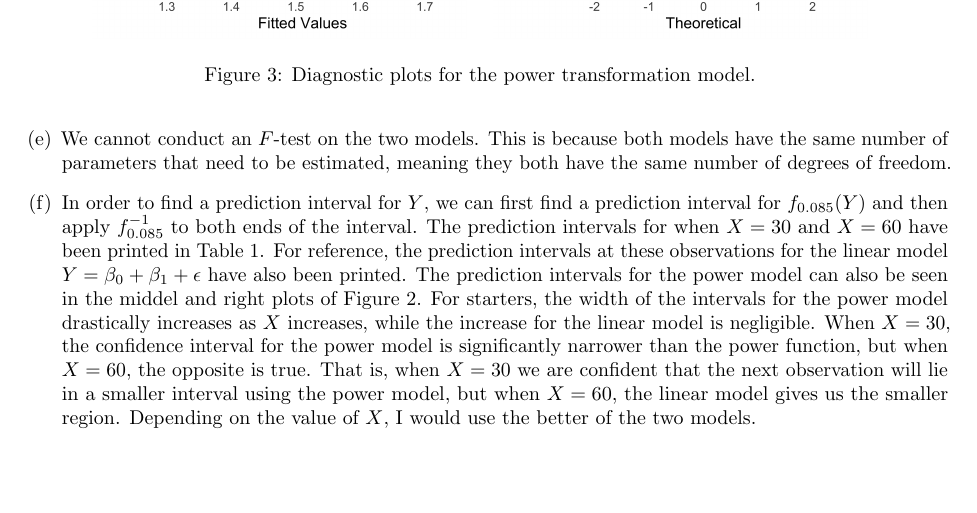
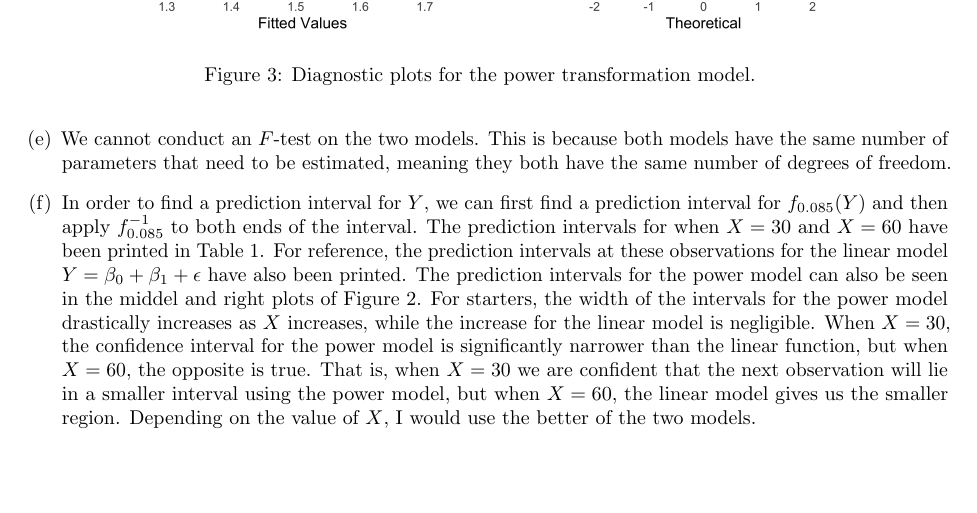
Before and after one commit to akenny430/stat-gr5205, a LaTeX document (hwk/hwk05/hwk05-ans.tex): part of page 2 of 4, cut so that both start at the same text. Compiled offline with pdfLaTeX.

Commit message:
fixed typo in q01f

```diff
--- a/hwk/hwk05/hwk05-ans.tex
+++ b/hwk/hwk05/hwk05-ans.tex
@@ -129,7 +129,7 @@
     For reference, the prediction intervals at these observations for the linear model \(Y = \beta_0 + \beta_1 + \epsilon\) have also been printed.
     The prediction intervals for the power model can also be seen in the middel and right plots of Figure \ref{q01-box-cox}.
     For starters, the width of the intervals for the power model drastically increases as \(X\) increases, while the increase for the linear model is negligible.
-    When \(X = 30\), the confidence interval for the power model is significantly narrower than the power function, but when \(X = 60\), the opposite is true.
+    When \(X = 30\), the confidence interval for the power model is significantly narrower than the linear function, but when \(X = 60\), the opposite is true.
     % When \(X = 30\), using the power model we are \(95\)\%{} sure that the
     That is, when \(X = 30\) we are confident that the next observation will lie in a smaller interval using the power model, but when \(X = 60\), the linear model
     gives us the smaller region. Depending on the value of \(X\), I would use the better of the two models.
```
Also changed, not shown: hwk/hwk05/hwk05-ans.pdf.
